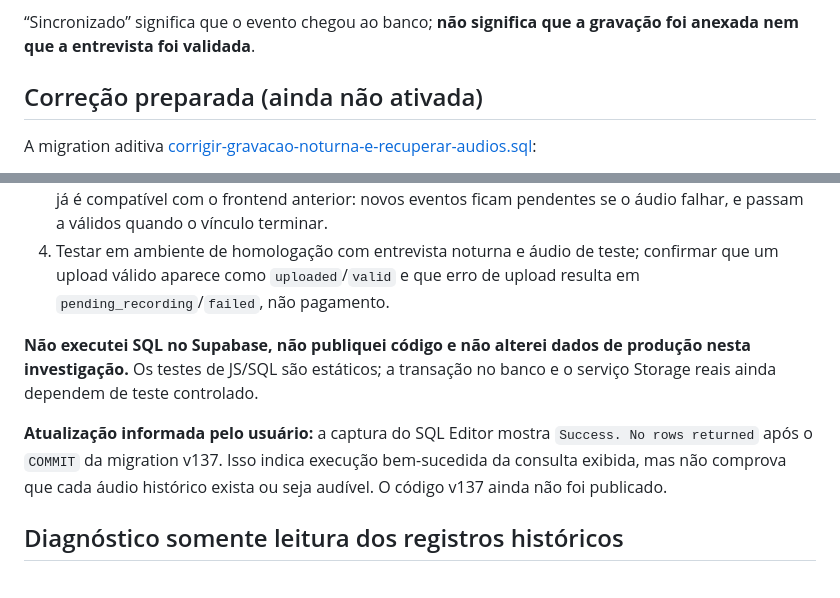
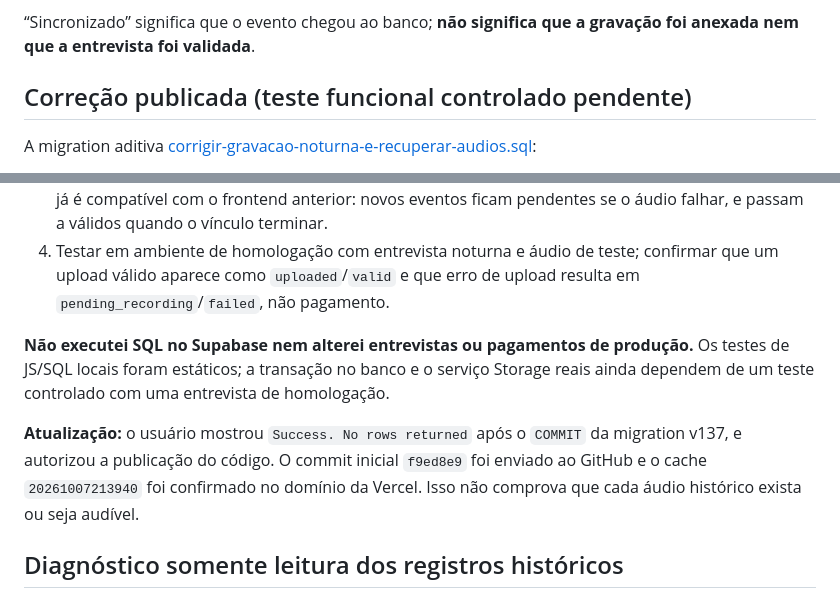
Before and after one commit to MaicowCostaGama/PesquisaPro, a Markdown page: INCIDENTE-GRAVACAO-NOTURNA-V137.md, 2 parts joined by grey strips. Drawn GitHub-style.

Commit message:
Atualiza guia da correcao noturna publicada

```diff
--- a/INCIDENTE-GRAVACAO-NOTURNA-V137.md
+++ b/INCIDENTE-GRAVACAO-NOTURNA-V137.md
@@ -8,7 +8,7 @@ Há um defeito **determinístico** em `deploy/gravacao-confirmacao-20pct.sql`: `
 
 “Sincronizado” significa que o evento chegou ao banco; **não significa que a gravação foi anexada nem que a entrevista foi validada**.
 
-## Correção preparada (ainda não ativada)
+## Correção publicada (teste funcional controlado pendente)
 
 A migration aditiva [corrigir-gravacao-noturna-e-recuperar-audios.sql](/home/ubuntu/PesquisaPro-remoto/deploy/corrigir-gravacao-noturna-e-recuperar-audios.sql):
 
@@ -28,9 +28,9 @@ A ampliação da restrição de status substitui apenas a `CHECK` existente, den
 3. Publicar o frontend v137 **somente depois** da migration, com nova autorização específica. A migration já é compatível com o frontend anterior: novos eventos ficam pendentes se o áudio falhar, e passam a válidos quando o vínculo terminar.
 4. Testar em ambiente de homologação com entrevista noturna e áudio de teste; confirmar que um upload válido aparece como `uploaded`/`valid` e que erro de upload resulta em `pending_recording`/`failed`, não pagamento.
 
-**Não executei SQL no Supabase, não publiquei código e não alterei dados de produção nesta investigação.** Os testes de JS/SQL são estáticos; a transação no banco e o serviço Storage reais ainda dependem de teste controlado.
+**Não executei SQL no Supabase nem alterei entrevistas ou pagamentos de produção.** Os testes de JS/SQL locais foram estáticos; a transação no banco e o serviço Storage reais ainda dependem de um teste controlado com uma entrevista de homologação.
 
-**Atualização informada pelo usuário:** a captura do SQL Editor mostra `Success. No rows returned` após o `COMMIT` da migration v137. Isso indica execução bem-sucedida da consulta exibida, mas não comprova que cada áudio histórico exista ou seja audível. O código v137 ainda não foi publicado.
+**Atualização:** o usuário mostrou `Success. No rows returned` após o `COMMIT` da migration v137, e autorizou a publicação do código. O commit inicial `f9ed8e9` foi enviado ao GitHub e o cache `20261007213940` foi confirmado no domínio da Vercel. Isso não comprova que cada áudio histórico exista ou seja audível.
 
 ## Diagnóstico somente leitura dos registros históricos
 
```
